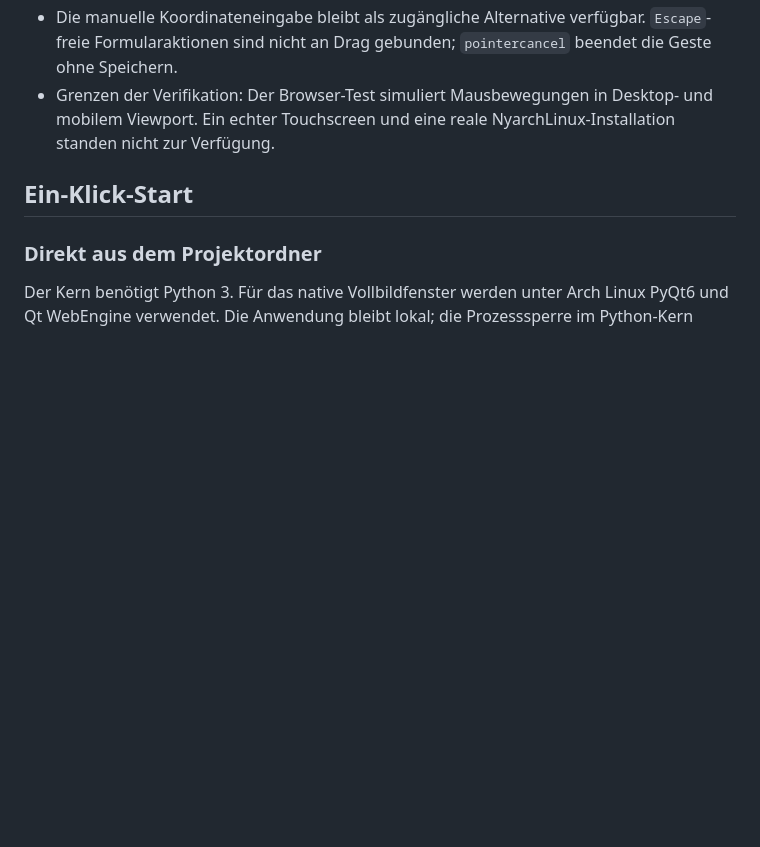
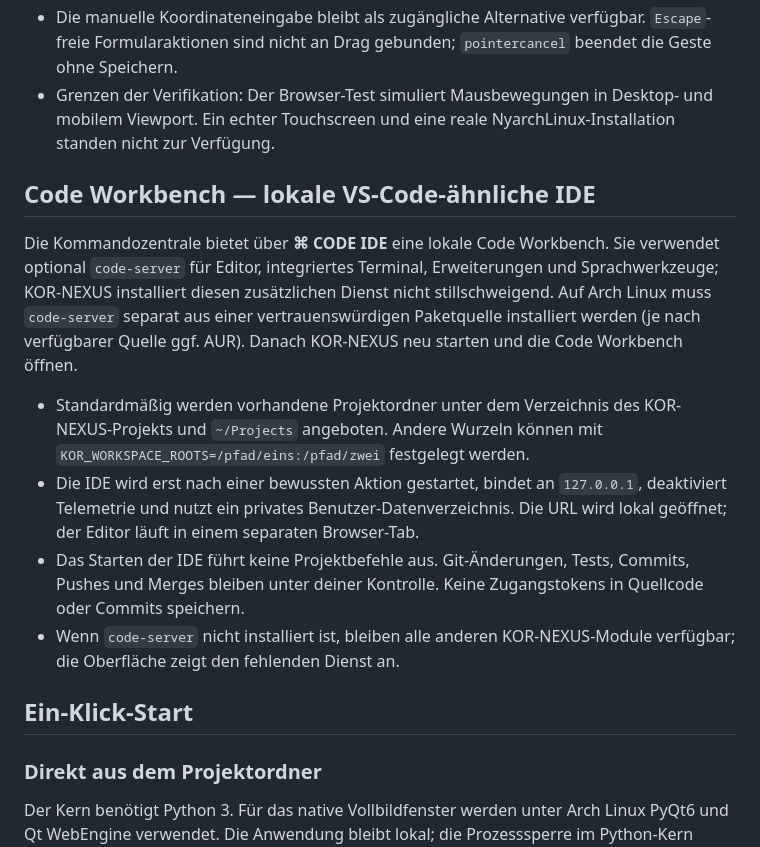
Before and after one commit to oORaxaOo/KOR-NEXUS, a Markdown page: README.md, the part around the change. GitHub-like rendering; blank space fills up the shorter version.

Commit message:
Document local code IDE setup and security model

```diff
--- a/README.md
+++ b/README.md
@@ -54,6 +54,15 @@ Vor dem endgültigen JSON-Import zeigt die Oberfläche eine serverseitig validie
 - Ein Klick auf die Karte übernimmt Koordinaten in die beschrifteten Breitengrad-/Längengradfelder und fokussiert das Namensfeld. Der Klick legt nicht ungefragt einen Datensatz an; Speichern bleibt eine bewusste Formularaktion.
 - Die manuelle Koordinateneingabe bleibt als zugängliche Alternative verfügbar. `Escape`-freie Formularaktionen sind nicht an Drag gebunden; `pointercancel` beendet die Geste ohne Speichern.
 - Grenzen der Verifikation: Der Browser-Test simuliert Mausbewegungen in Desktop- und mobilem Viewport. Ein echter Touchscreen und eine reale NyarchLinux-Installation standen nicht zur Verfügung.
+
+## Code Workbench — lokale VS-Code-ähnliche IDE
+
+Die Kommandozentrale bietet über **⌘ CODE IDE** eine lokale Code Workbench. Sie verwendet optional `code-server` für Editor, integriertes Terminal, Erweiterungen und Sprachwerkzeuge; KOR-NEXUS installiert diesen zusätzlichen Dienst nicht stillschweigend. Auf Arch Linux muss `code-server` separat aus einer vertrauenswürdigen Paketquelle installiert werden (je nach verfügbarer Quelle ggf. AUR). Danach KOR-NEXUS neu starten und die Code Workbench öffnen.
+
+- Standardmäßig werden vorhandene Projektordner unter dem Verzeichnis des KOR-NEXUS-Projekts und `~/Projects` angeboten. Andere Wurzeln können mit `KOR_WORKSPACE_ROOTS=/pfad/eins:/pfad/zwei` festgelegt werden.
+- Die IDE wird erst nach einer bewussten Aktion gestartet, bindet an `127.0.0.1`, deaktiviert Telemetrie und nutzt ein privates Benutzer-Datenverzeichnis. Die URL wird lokal geöffnet; der Editor läuft in einem separaten Browser-Tab.
+- Das Starten der IDE führt keine Projektbefehle aus. Git-Änderungen, Tests, Commits, Pushes und Merges bleiben unter deiner Kontrolle. Keine Zugangstokens in Quellcode oder Commits speichern.
+- Wenn `code-server` nicht installiert ist, bleiben alle anderen KOR-NEXUS-Module verfügbar; die Oberfläche zeigt den fehlenden Dienst an.
 
 ## Ein-Klick-Start
 
```
